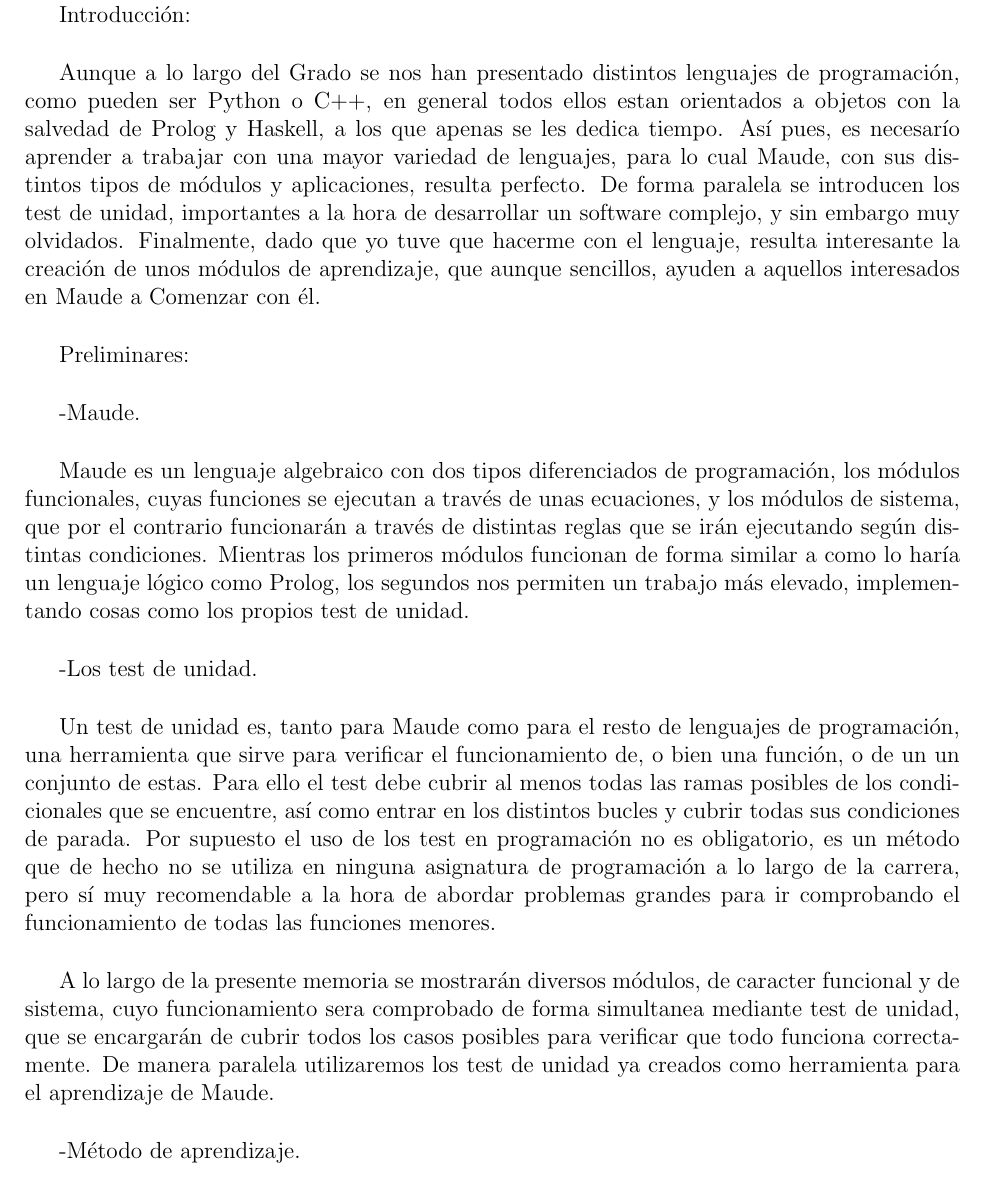
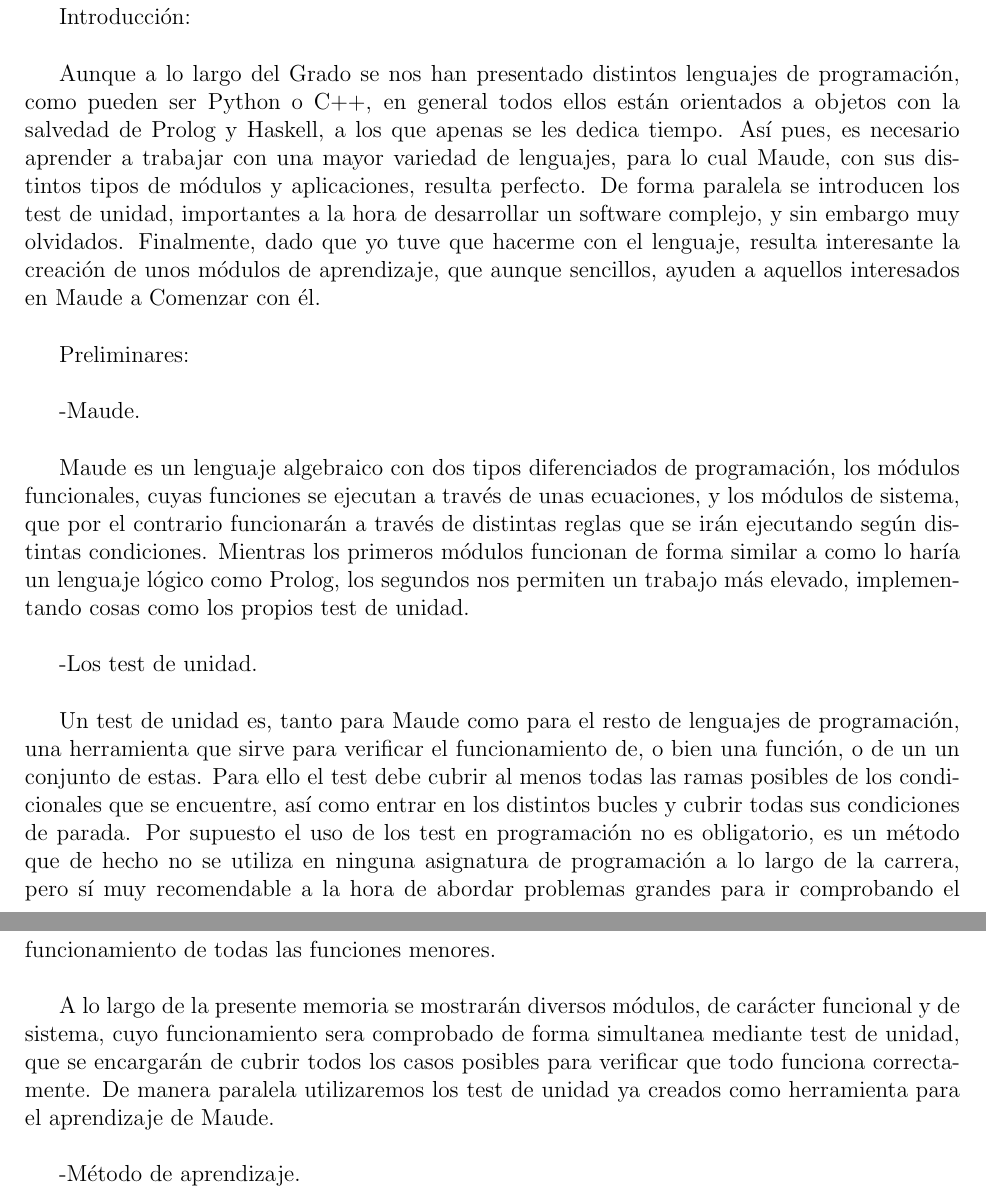
Before and after one commit to ariesco/MUnit, a LaTeX thesis (memoria/tfg_fiesta.tex, which reads memoria/introduccion.tex): part of page 1 of 30 before the commit and two parts of pages 1 and 2 of 28 after it, the two joined at a grey line, cut so that both start at the same text. Compiled offline with pdfLaTeX.

Commit message:
Minor changes

```diff
--- a/memoria/introduccion.tex
+++ b/memoria/introduccion.tex
@@ -2,7 +2,7 @@
 
 Introducción: \\
 
-Aunque a lo largo del Grado se nos han presentado distintos lenguajes de programación, como pueden ser Python o C++, en general todos ellos estan orientados a objetos con la salvedad de Prolog y Haskell, a los que apenas se les dedica tiempo. Así pues, es necesarío aprender a trabajar con una mayor variedad de lenguajes, para lo cual Maude, con sus distintos tipos de módulos y aplicaciones, resulta perfecto. De forma paralela se introducen los test de unidad, importantes a la hora de desarrollar un software complejo, y sin embargo muy olvidados. Finalmente, dado que yo tuve que hacerme con el lenguaje, resulta interesante la creación de unos módulos de aprendizaje, que aunque sencillos, ayuden a aquellos interesados en Maude a Comenzar con él. \\
+Aunque a lo largo del Grado se nos han presentado distintos lenguajes de programación, como pueden ser Python o C++, en general todos ellos están orientados a objetos con la salvedad de Prolog y Haskell, a los que apenas se les dedica tiempo. Así pues, es necesario aprender a trabajar con una mayor variedad de lenguajes, para lo cual Maude, con sus distintos tipos de módulos y aplicaciones, resulta perfecto. De forma paralela se introducen los test de unidad, importantes a la hora de desarrollar un software complejo, y sin embargo muy olvidados. Finalmente, dado que yo tuve que hacerme con el lenguaje, resulta interesante la creación de unos módulos de aprendizaje, que aunque sencillos, ayuden a aquellos interesados en Maude a Comenzar con él. \\
 
 Preliminares: \\
 
@@ -14,7 +14,7 @@ Maude es un lenguaje algebraico con dos tipos diferenciados de programación, lo
 
 Un test de unidad es, tanto para Maude como para el resto de lenguajes de programación, una herramienta que sirve para verificar el funcionamiento de, o bien una función, o de un un conjunto de estas. Para ello el test debe cubrir al menos todas las ramas posibles de los condicionales que se encuentre, así como entrar en los distintos bucles y cubrir todas sus condiciones de parada. Por supuesto el uso de los test en programación no es obligatorio, es un método que de hecho no se utiliza en ninguna asignatura de programación a lo largo de la carrera, pero sí muy recomendable a la hora de abordar problemas grandes para ir comprobando el funcionamiento de todas las funciones menores.\\
 
-A lo largo de la presente memoria se mostrarán diversos módulos, de caracter funcional y de sistema, cuyo funcionamiento sera comprobado de forma simultanea mediante test de unidad, que se encargarán de cubrir todos los casos posibles para verificar que todo funciona correctamente. De manera paralela utilizaremos los test de unidad ya creados como herramienta para el aprendizaje de Maude. \\
+A lo largo de la presente memoria se mostrarán diversos módulos, de carácter funcional y de sistema, cuyo funcionamiento sera comprobado de forma simultanea mediante test de unidad, que se encargarán de cubrir todos los casos posibles para verificar que todo funciona correctamente. De manera paralela utilizaremos los test de unidad ya creados como herramienta para el aprendizaje de Maude. \\
 
 -Método de aprendizaje. \\
 
```
Also changed, not shown: memoria/tfg_fiesta.tex (+2 -2 lines).
